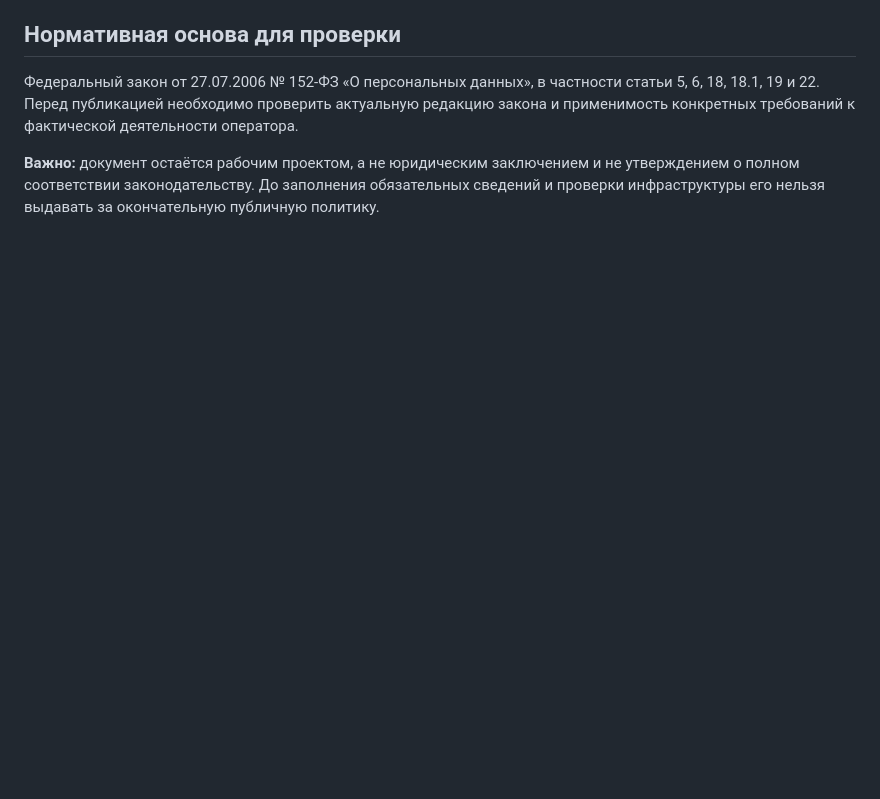
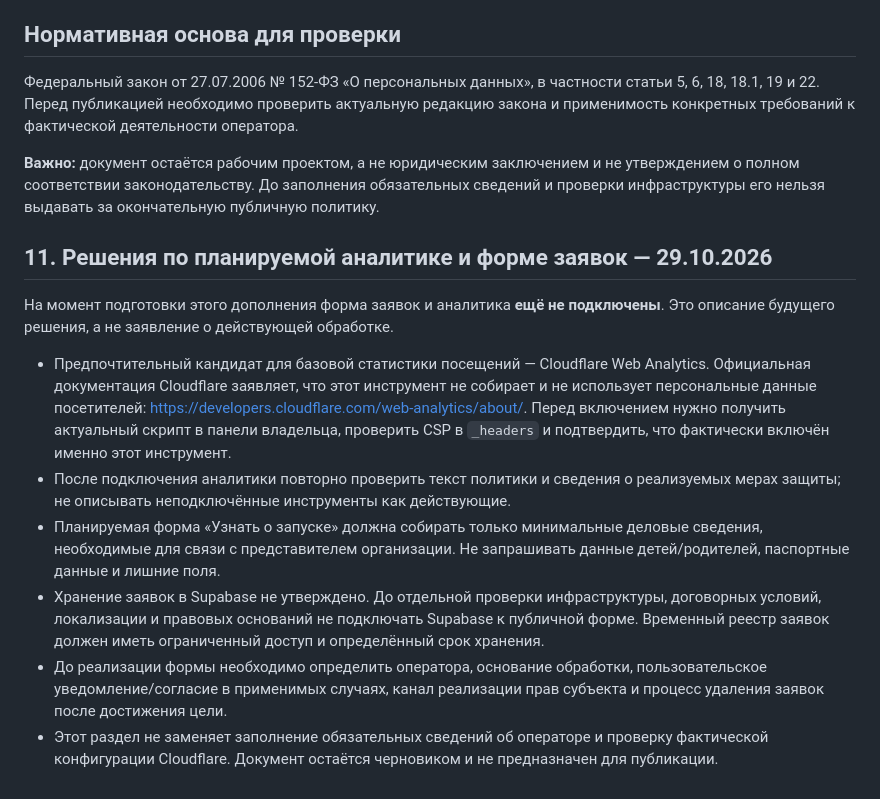
Before and after one commit to SergeyBariev/Kinder-Core-Wabsite, a Markdown page: docs/legal/PERSONAL_DATA_POLICY_DRAFT.md, the part around the change. GitHub-like rendering; blank space fills up the shorter version.

Commit message:
Document planned analytics and website inquiry form in privacy draft

```diff
--- a/docs/legal/PERSONAL_DATA_POLICY_DRAFT.md
+++ b/docs/legal/PERSONAL_DATA_POLICY_DRAFT.md
@@ -110,3 +110,15 @@
 Федеральный закон от 27.07.2006 № 152-ФЗ «О персональных данных», в частности статьи 5, 6, 18, 18.1, 19 и 22. Перед публикацией необходимо проверить актуальную редакцию закона и применимость конкретных требований к фактической деятельности оператора.
 
 **Важно:** документ остаётся рабочим проектом, а не юридическим заключением и не утверждением о полном соответствии законодательству. До заполнения обязательных сведений и проверки инфраструктуры его нельзя выдавать за окончательную публичную политику.
+
+
+## 11. Решения по планируемой аналитике и форме заявок — 29.10.2026
+
+На момент подготовки этого дополнения форма заявок и аналитика **ещё не подключены**. Это описание будущего решения, а не заявление о действующей обработке.
+
+- Предпочтительный кандидат для базовой статистики посещений — Cloudflare Web Analytics. Официальная документация Cloudflare заявляет, что этот инструмент не собирает и не использует персональные данные посетителей: https://developers.cloudflare.com/web-analytics/about/. Перед включением нужно получить актуальный скрипт в панели владельца, проверить CSP в `_headers` и подтвердить, что фактически включён именно этот инструмент.
+- После подключения аналитики повторно проверить текст политики и сведения о реализуемых мерах защиты; не описывать неподключённые инструменты как действующие.
+- Планируемая форма «Узнать о запуске» должна собирать только минимальные деловые сведения, необходимые для связи с представителем организации. Не запрашивать данные детей/родителей, паспортные данные и лишние поля.
+- Хранение заявок в Supabase не утверждено. До отдельной проверки инфраструктуры, договорных условий, локализации и правовых оснований не подключать Supabase к публичной форме. Временный реестр заявок должен иметь ограниченный доступ и определённый срок хранения.
+- До реализации формы необходимо определить оператора, основание обработки, пользовательское уведомление/согласие в применимых случаях, канал реализации прав субъекта и процесс удаления заявок после достижения цели.
+- Этот раздел не заменяет заполнение обязательных сведений об операторе и проверку фактической конфигурации Cloudflare. Документ остаётся черновиком и не предназначен для публикации.
```
